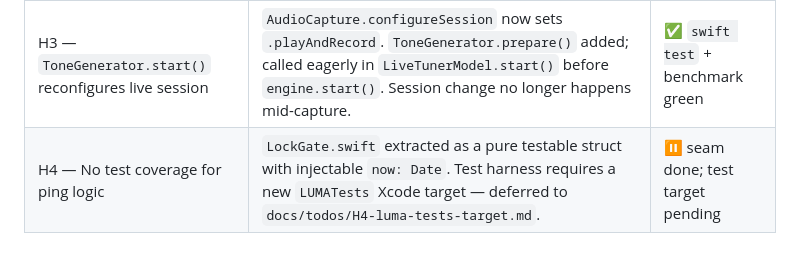
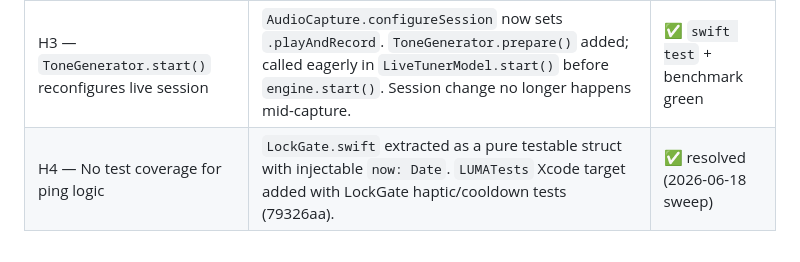
Before and after one commit to Xertox1234/guitartuner, a Markdown page: docs/audits/2026-06-12-full.md, the part around the change. GitHub-like rendering.

```diff
--- a/docs/audits/2026-06-12-full.md
+++ b/docs/audits/2026-06-12-full.md
@@ -191,4 +191,4 @@ The adjacent strobe style picker uses `.pickerStyle(.segmented)` but the palette
 | H1 — Bass lock never fires | Per-band confidence floor in `LiveTunerModel.apply()`: 0.75 for f0 < 120 Hz, 0.9 for mid/high. Safe in `.lock` mode (wrong octave fails the cents gate). | ✅ `swift test` + benchmark green |
 | H2 — Ping fires rapidly near lock boundary | `LockGate.step()` debounces ping with 1.5s cooldown. Haptic still fires every rising edge. Cooldown resets on `selectString()`/stop/watchdog so switching strings pings immediately. | ✅ `swift test` green |
 | H3 — `ToneGenerator.start()` reconfigures live session | `AudioCapture.configureSession` now sets `.playAndRecord`. `ToneGenerator.prepare()` added; called eagerly in `LiveTunerModel.start()` before `engine.start()`. Session change no longer happens mid-capture. | ✅ `swift test` + benchmark green |
-| H4 — No test coverage for ping logic | `LockGate.swift` extracted as a pure testable struct with injectable `now: Date`. Test harness requires a new `LUMATests` Xcode target — deferred to `docs/todos/H4-luma-tests-target.md`. | ⏸ seam done; test target pending |
+| H4 — No test coverage for ping logic | `LockGate.swift` extracted as a pure testable struct with injectable `now: Date`. `LUMATests` Xcode target added with LockGate haptic/cooldown tests (79326aa). | ✅ resolved (2026-06-18 sweep) |
```
Also changed, not shown: docs/audits/CHANGELOG.md (+42 -42 lines).
